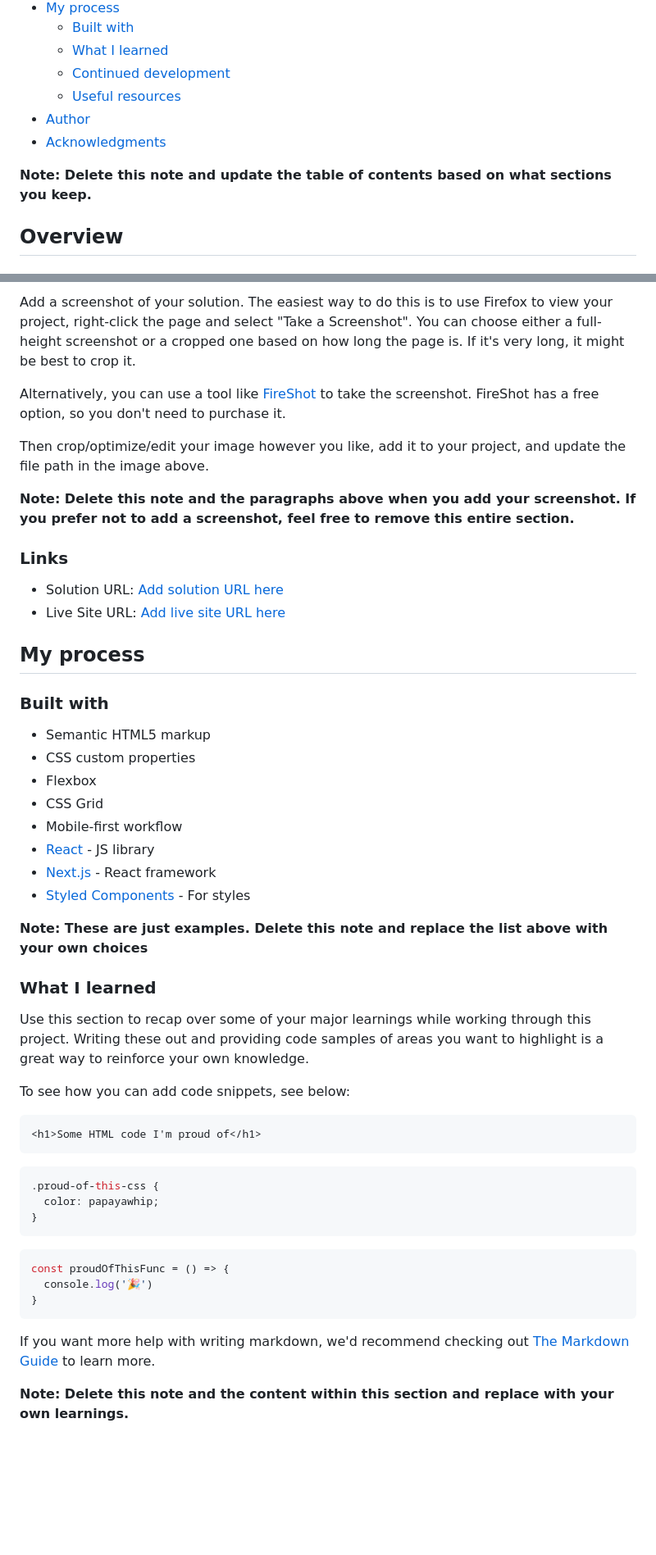
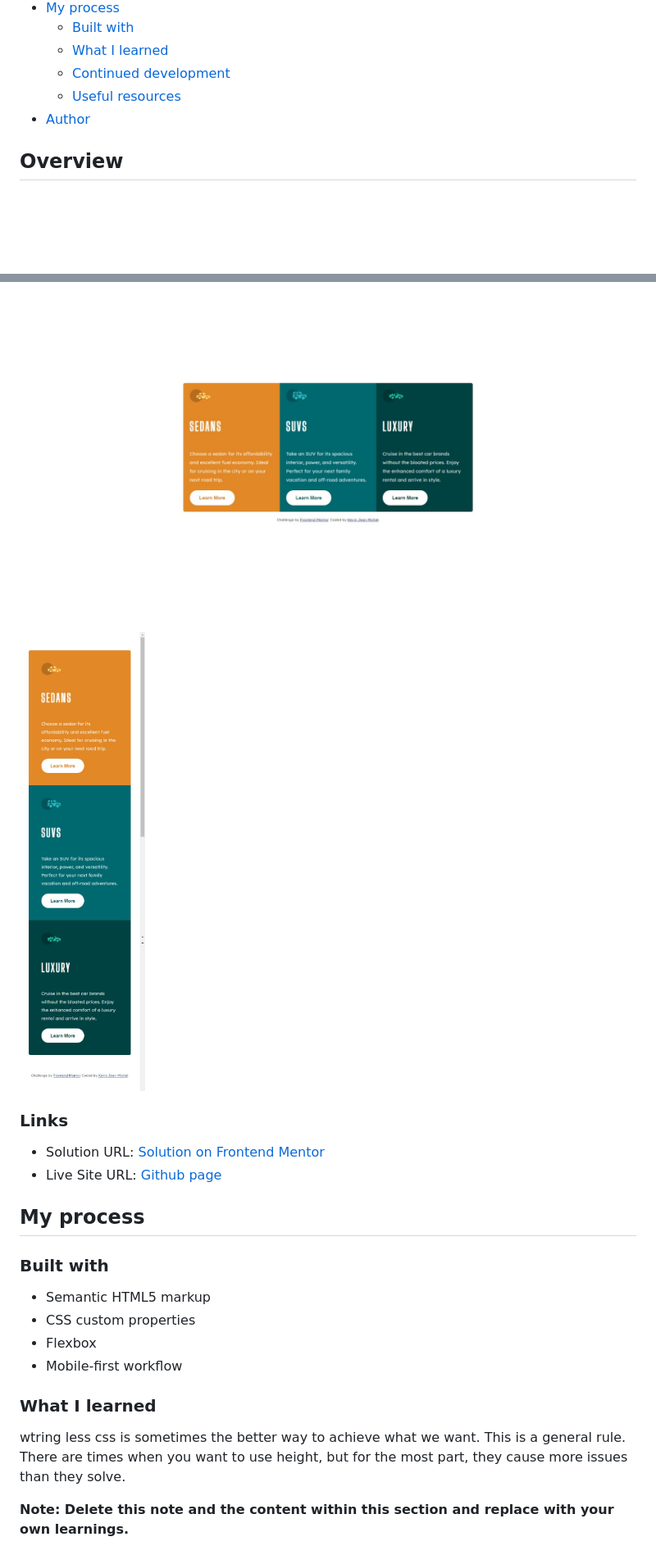
Before and after one commit to Mer7in/3-column-preview-card-component, a Markdown page: README.md, 2 parts joined by grey strips. Shown: that part at 82% size. GitHub-like rendering; pictures changed too: images/screenshot-mobile.png (added), images/screenshot.png (added); blank space fills up the shorter version.

Commit message:
readme corrections

````diff
--- a/README.md
+++ b/README.md
@@ -16,9 +16,6 @@ This is a solution to the [3-column preview card component challenge on Frontend
   - [Continued development](#continued-development)
   - [Useful resources](#useful-resources)
 - [Author](#author)
-- [Acknowledgments](#acknowledgments)
-
-**Note: Delete this note and update the table of contents based on what sections you keep.**
 
 ## Overview
 
@@ -35,16 +32,12 @@ Users should be able to:
 
-Add a screenshot of your solution. The easiest way to do this is to use Firefox to view your project, right-click the page and select "Take a Screenshot". You can choose either a full-height screenshot or a cropped one based on how long the page is. If it's very long, it might be best to crop it.
+![Desktop version screenshot](./images/screenshot.png)
 
-Alternatively, you can use a tool like [FireShot](https://getfireshot.com/) to take the screenshot. FireShot has a free option, so you don't need to purchase it.
-
-Then crop/optimize/edit your image however you like, add it to your project, and update the file path in the image above.
-
-**Note: Delete this note and the paragraphs above when you add your screenshot. If you prefer not to add a screenshot, feel free to remove this entire section.**
+![Mobile version screenshot](./images/screenshot-mobile.png)
 
 ### Links
 
-- Solution URL: [Add solution URL here](https://your-solution-url.com)
-- Live Site URL: [Add live site URL here](https://your-live-site-url.com)
+- Solution URL: [Solution on Frontend Mentor](https://www.frontendmentor.io/solutions/3-column-preview-card-component-bcP6vODg5)
+- Live Site URL: [Github page](https://mer7in.github.io/3-column-preview-card-component/)
 
 ## My process
 
@@ -53,35 +46,11 @@ Then crop/optimize/edit your image however you like, add it to your project, and
 - Semantic HTML5 markup
 - CSS custom properties
 - Flexbox
-- CSS Grid
 - Mobile-first workflow
-- [React](https://reactjs.org/) - JS library
-- [Next.js](https://nextjs.org/) - React framework
-- [Styled Components](https://styled-components.com/) - For styles
-
-**Note: These are just examples. Delete this note and replace the list above with your own choices**
 
 ### What I learned
 
-Use this section to recap over some of your major learnings while working through this project. Writing these out and providing code samples of areas you want to highlight is a great way to reinforce your own knowledge.
-
-To see how you can add code snippets, see below:
-
-```html
-<h1>Some HTML code I'm proud of</h1>
-```
-```css
-.proud-of-this-css {
-  color: papayawhip;
-}
-```
-```js
-const proudOfThisFunc = () => {
-  console.log('🎉')
-}
-```
-
-If you want more help with writing markdown, we'd recommend checking out [The Markdown Guide](https://www.markdownguide.org/) to learn more.
+wtring less css is sometimes the better way to achieve what we want. This is a general rule. There are times when you want to use height, but for the most part, they cause more issues than they solve.
 
 **Note: Delete this note and the content within this section and replace with your own learnings.**
 
````
Also changed, not shown: other parts of README.md (+4 -14 lines).
